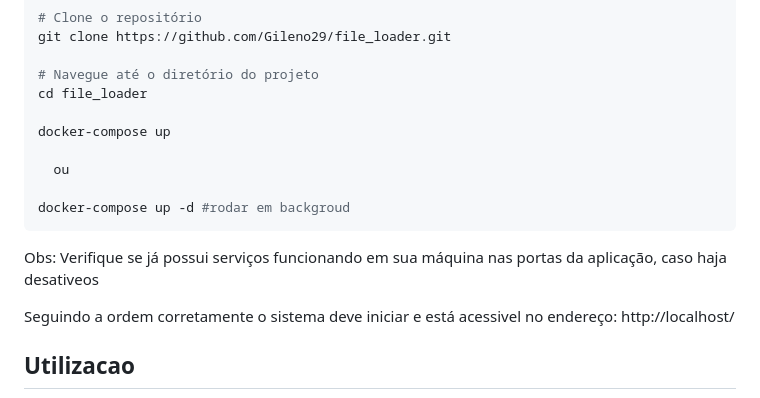
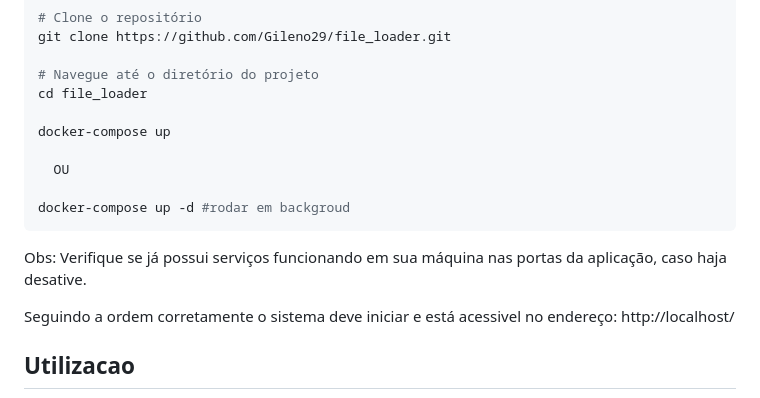
Before and after one commit to Gileno29/file_loader, a Markdown page: README.md, the part around one of its changes. Drawn GitHub-style.

````diff
--- a/README.md
+++ b/README.md
@@ -62,11 +62,11 @@ cd file_loader
 
 docker-compose up
 
-  ou
+  OU
 
 docker-compose up -d #rodar em backgroud
 ```
-Obs: Verifique se já possui serviços funcionando em sua máquina nas portas da aplicação, caso haja desativeos
+Obs: Verifique se já possui serviços funcionando em sua máquina nas portas da aplicação, caso haja desative.
 
 Seguindo a ordem corretamente o sistema deve iniciar e está acessivel no endereço: http://localhost/
 
````
Also changed, not shown: other parts of README.md (+17 -17 lines).
